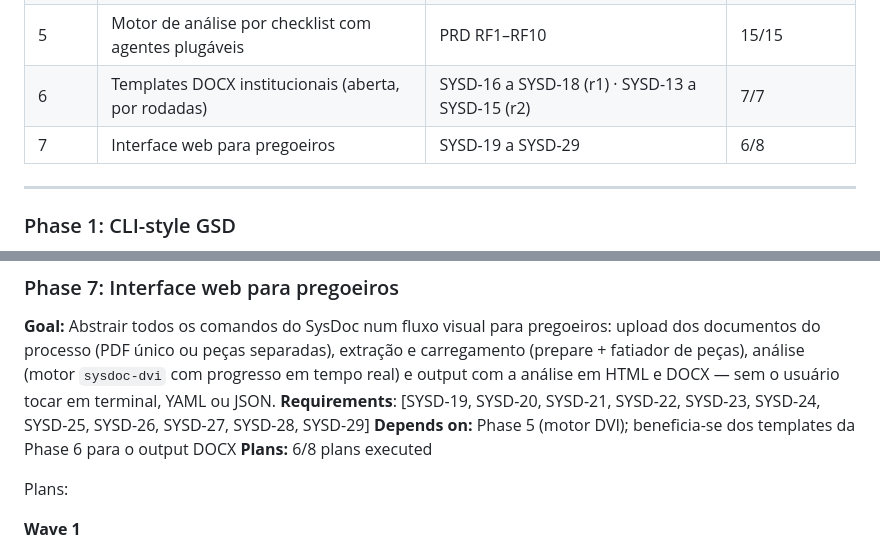
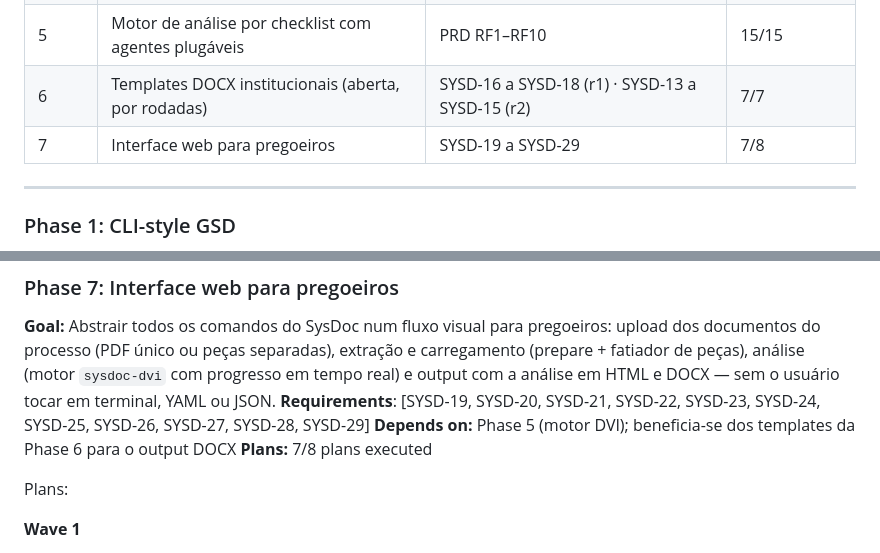
Before and after one commit to ToNiauM/sysdoc, a Markdown page: .planning/ROADMAP.md, 2 parts joined by grey strips. Rendered like a GitHub page.

```diff
--- a/.planning/ROADMAP.md
+++ b/.planning/ROADMAP.md
@@ -10,7 +10,7 @@
 | 4 | Clareza de UX: fim da ambiguidade `sysdoc analyze` | SYSD-08 a SYSD-12 | 5/5 |
 | 5 | Motor de análise por checklist com agentes plugáveis | PRD RF1–RF10 | 15/15 |
 | 6 | Templates DOCX institucionais (aberta, por rodadas) | SYSD-16 a SYSD-18 (r1) · SYSD-13 a SYSD-15 (r2) | 7/7 |
-| 7 | Interface web para pregoeiros | SYSD-19 a SYSD-29 | 6/8 |
+| 7 | Interface web para pregoeiros | SYSD-19 a SYSD-29 | 7/8 |
 
 ---
 
@@ -219,7 +219,7 @@ Plans:
 **Goal:** Abstrair todos os comandos do SysDoc num fluxo visual para pregoeiros: upload dos documentos do processo (PDF único ou peças separadas), extração e carregamento (prepare + fatiador de peças), análise (motor `sysdoc-dvi` com progresso em tempo real) e output com a análise em HTML e DOCX — sem o usuário tocar em terminal, YAML ou JSON.
 **Requirements**: [SYSD-19, SYSD-20, SYSD-21, SYSD-22, SYSD-23, SYSD-24, SYSD-25, SYSD-26, SYSD-27, SYSD-28, SYSD-29]
 **Depends on:** Phase 5 (motor DVI); beneficia-se dos templates da Phase 6 para o output DOCX
-**Plans:** 6/8 plans executed
+**Plans:** 7/8 plans executed
 
 Plans:
 
```
Also changed, not shown: other parts of .planning/ROADMAP.md (+1 -1 lines), .planning/STATE.md (+13 -9 lines), 1 other file.
